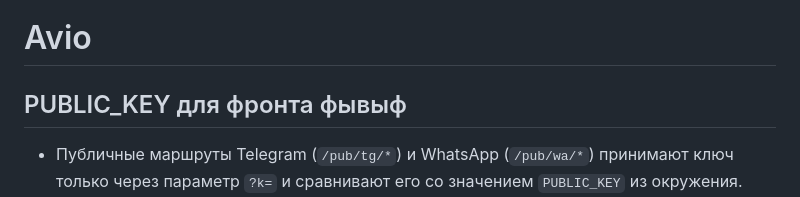
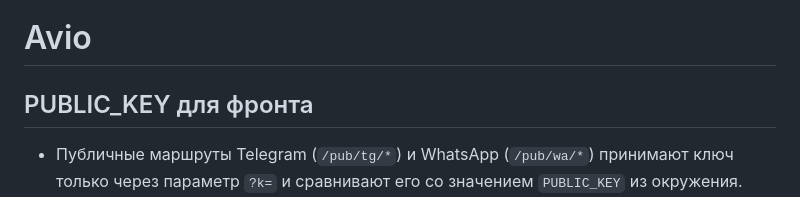
Before and after one commit to IsyaTS/avio, a Markdown page: README.md, the part around the change. Drawn GitHub-style.

Commit message:
auto: vps sync 2025-10-27T13:04:39+03:00

```diff
--- a/README.md
+++ b/README.md
@@ -1,6 +1,6 @@
 # Avio
 
-## PUBLIC_KEY для фронта фывыф
+## PUBLIC_KEY для фронта
 - Публичные маршруты Telegram (`/pub/tg/*`) и WhatsApp (`/pub/wa/*`) принимают ключ только через параметр `?k=` и сравнивают его со значением `PUBLIC_KEY` из окружения.
 - Значение `PUBLIC_KEY` обязательно и должно отличаться от `ADMIN_TOKEN`, чтобы не давать фронту доступ к административным операциям.
 - При отсутствии `PUBLIC_KEY` система временно принимает `ADMIN_TOKEN` как запасной вариант, но это режим совместимости и рекомендуется задать отдельный ключ для фронта как можно раньше.
```
